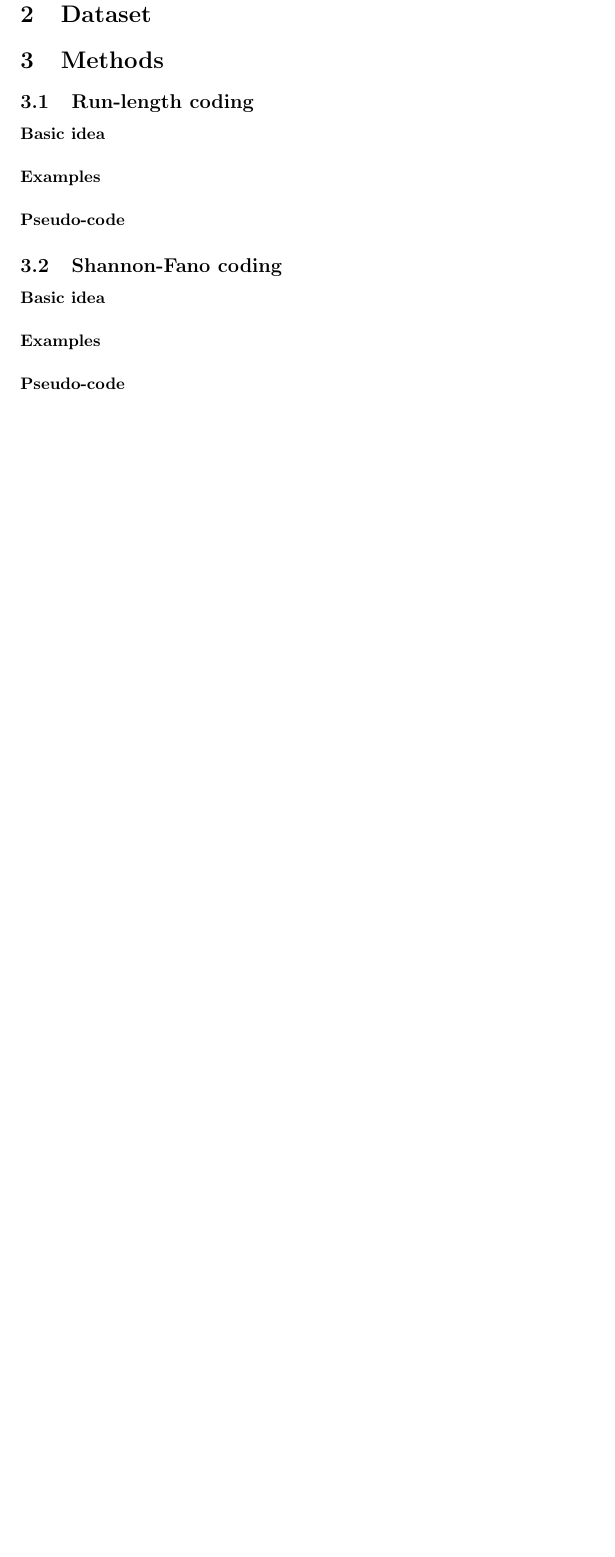
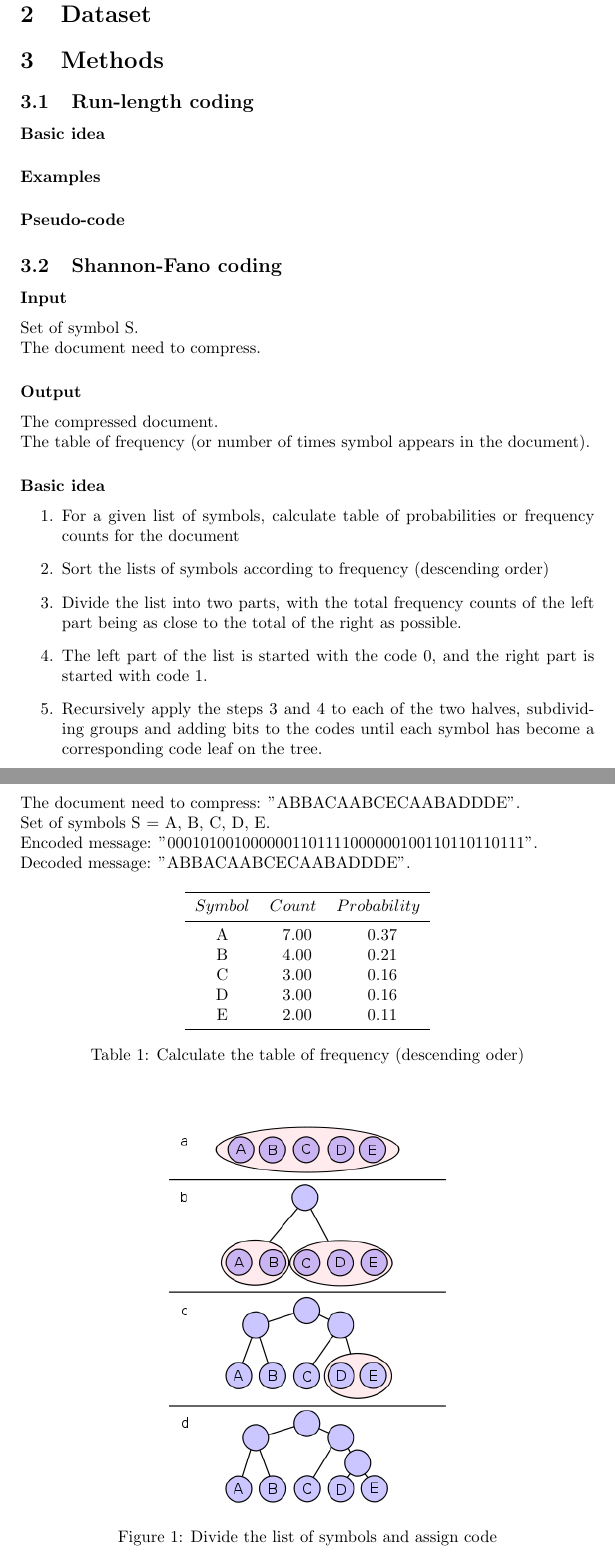
Before and after one commit to truongphucanh/compression-algorithms, a LaTeX document (report/latex/main.tex, which reads report/latex/1_header/packages.tex, report/latex/2_body/methods.tex): part of page 4 of 4 before the commit and two parts of pages 4 and 5 of 6 after it, the two joined at a grey line, cut so that both start at the same text, the shorter picture padded with empty space. Compiled offline with pdfLaTeX.

Commit message:
report: Add shannon-fano basic idea and example

```diff
--- a/report/latex/1_header/packages.tex
+++ b/report/latex/1_header/packages.tex
@@ -1,3 +1,12 @@
 \usepackage{graphicx} % insert figures, images
 \usepackage[backend=bibtex,style=ieee]{biblatex} % cite with IEEE format (references)
 \addbibresource{3_footer/ref.bib} %Imports bibliography file
+
+\usepackage{booktabs} % For \toprule, \midrule and \bottomrule
+\usepackage{siunitx} % Formats the units and values
+\usepackage{pgfplotstable} % Generates table from .csv
+% Setup siunitx:
+\sisetup{
+  round-mode          = places, % Rounds numbers
+  round-precision     = 2, % to 2 places
+}
--- a/report/latex/2_body/methods.tex
+++ b/report/latex/2_body/methods.tex
@@ -4,7 +4,47 @@
 \paragraph*{Pseudo-code}
 
 \subsection{Shannon-Fano coding}
-\paragraph*{Basic idea}
-\paragraph*{Examples}
-\paragraph*{Pseudo-code}
+\subsubsection*{Input}
+Set of symbol S.\\
+The document need to compress.
+\subsubsection*{Output}
+The compressed document.\\
+The table of frequency (or number of times symbol appears in the document).
+\subsubsection*{Basic idea}
+\begin{enumerate}
+\item For a given list of symbols, calculate table of probabilities or frequency counts for the document
+\item Sort the lists of symbols according to frequency (descending order)
+\item Divide the list into two parts, with the total frequency counts of the left part being as close to the total of the right as possible.
+\item The left part of the list is started with the code 0, and the right part is started with code 1.
+\item Recursively apply the steps 3 and 4 to each of the two halves, subdividing groups and adding bits to the codes until each symbol has become a corresponding code leaf on the tree.
+\end{enumerate}
 
+\pagebreak
+\subsubsection*{Example}
+The document need to compress: "ABBACAABCECAABADDDE".\\
+Set of symbols S = {A, B, C, D, E}.\\
+Encoded message: "0001010010000001101111000000100110110110111".\\
+Decoded message: "ABBACAABCECAABADDDE".
+\begin{table}[h!]
+  \begin{center}
+    \pgfplotstabletypeset[
+      	multicolumn names,
+      	col sep=comma,
+      	string type,
+      	display columns/0/.style={column name=$Symbol$, column type={c}},
+      	display columns/1/.style={column name=$Count$, column type={S}},
+      	display columns/2/.style={column name=$Probability$, column type={S}},
+      	every head row/.style={before row={\toprule}, after row={\midrule}},
+      	every row/.style={after row={\midrule}},
+		every last row/.style={after row=\bottomrule},
+    ]{tables/shannon.csv}
+    \caption[Shannon-Fano exaple frequency]{Calculate the table of frequency (descending oder)}
+  \end{center}
+\end{table}
+\begin{figure}[h!]
+	\centering
+	\includegraphics[width=0.5\linewidth]{images/shannon_fano_example.png}
+	\caption[Shannon-Fano exaple tree]{Divide the list of symbols and assign code}
+\end{figure}
+\pagebreak
+\begin{table}[h!]
@@ -11,3 +63,8 @@
+    \label{shannon-code}
+  \end{center}
+\end{table}
+\subsubsection*{Pseudo-code}
+You can find pseudo-code (Python style) for Shannon-Fano encoding and decoding in \textit{pseudo-code/shannon-fano.py}
 \subsection{Lossless jpeg}
 \paragraph*{Basic idea}
 \paragraph*{Examples}
```
Also changed, not shown: report/latex/tables/shannon-code.csv (added, +6 -0 lines), report/latex/tables/shannon.csv (added, +6 -0 lines), report/latex/images/shannon_fano_example.png (added), report/latex/main.pdf, report/latex/2_body/methods.tex (12 more changed lines).
